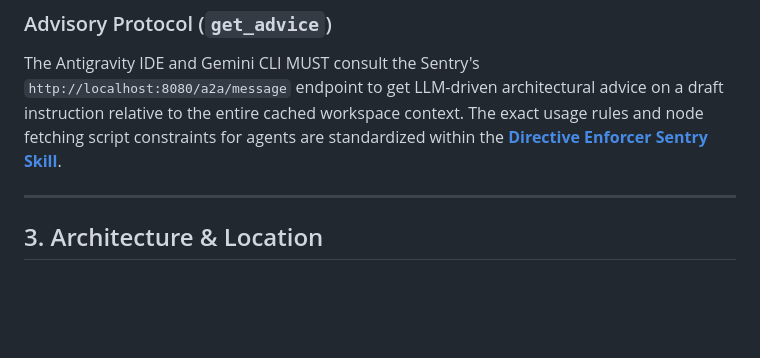
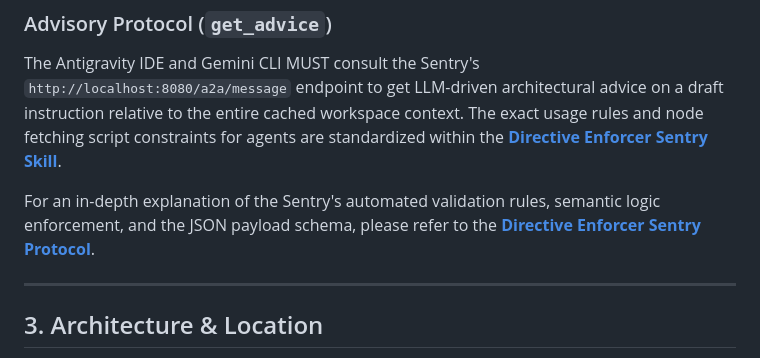
Before and after one commit to WetDogNose/hlbw-ai-hub, a Markdown page: docs/agent-directive-enforcer.md, the part around the change. Drawn GitHub-style; blank space fills up the shorter version.

Commit message:
docs(directive-enforcer): Cross-link all Sentry documentation files
Added explicit markdown hyperlinks mapping agent-directive-enforcer.md and the Sentry SKILL back to the features/directive-enforcer-sentry.md deep-dive protocol file. The three documents are now seamlessly interlinked for agent navigation.

```diff
--- a/docs/agent-directive-enforcer.md
+++ b/docs/agent-directive-enforcer.md
@@ -62,6 +62,8 @@ During agent swarming operations, the Master Agent Coordinator automatically inv
 
 The Antigravity IDE and Gemini CLI MUST consult the Sentry's `http://localhost:8080/a2a/message` endpoint to get LLM-driven architectural advice on a draft instruction relative to the entire cached workspace context. The exact usage rules and node fetching script constraints for agents are standardized within the **[Directive Enforcer Sentry Skill](/workspace/.agents/skills/directive-enforcer-sentry/SKILL.md)**.
 
+For an in-depth explanation of the Sentry's automated validation rules, semantic logic enforcement, and the JSON payload schema, please refer to the **[Directive Enforcer Sentry Protocol](/workspace/docs/features/directive-enforcer-sentry.md)**.
+
 ---
 
 ## 3. Architecture & Location
```
Also changed, not shown: 1 other file.
